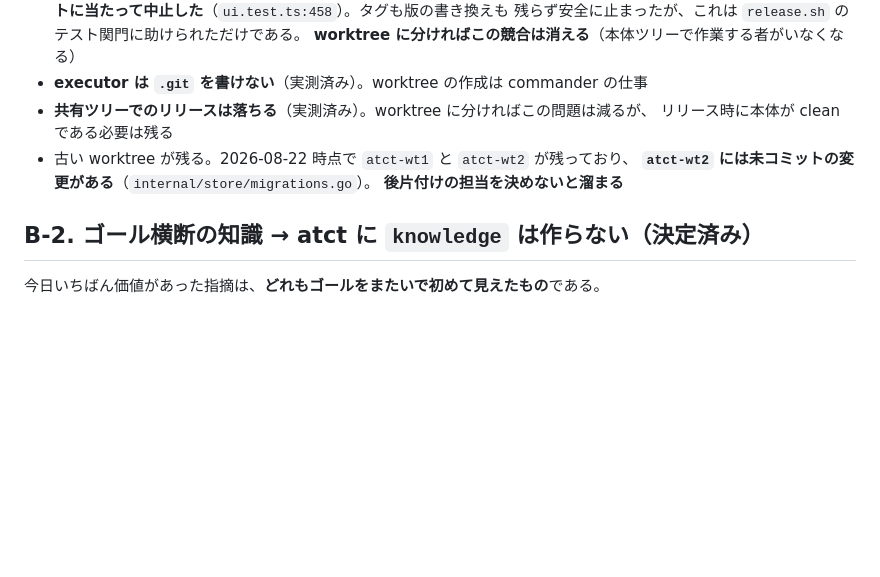
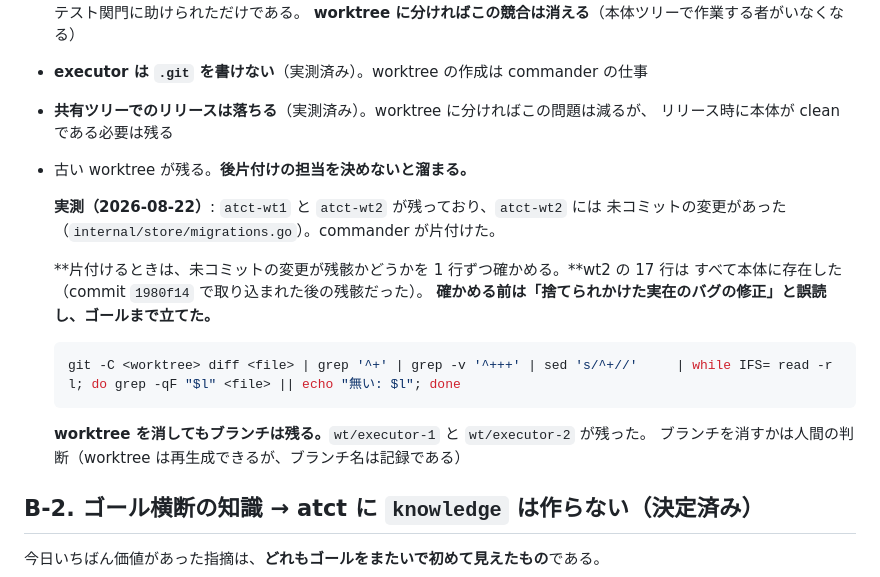
Before and after one commit to michiomochi/atct, a Markdown page: doc/specs/2026-08-22-three-tier-orchestration.md, the part around the change. Rendered like a GitHub page; blank space fills up the shorter version.

Commit message:
Say how to tell a leftover from a rescue before deleting it

````diff
--- a/doc/specs/2026-08-22-three-tier-orchestration.md
+++ b/doc/specs/2026-08-22-three-tier-orchestration.md
@@ -271,9 +271,21 @@ atct 以外の space でも使う。**「atct のゴール 1 件 = space 1 つ
 - **executor は `.git` を書けない**（実測済み）。worktree の作成は commander の仕事
 - **共有ツリーでのリリースは落ちる**（実測済み）。worktree に分ければこの問題は減るが、
   リリース時に本体が clean である必要は残る
-- 古い worktree が残る。2026-08-22 時点で `atct-wt1` と `atct-wt2` が残っており、
-  **`atct-wt2` には未コミットの変更がある**（`internal/store/migrations.go`）。
-  **後片付けの担当を決めないと溜まる**
+- 古い worktree が残る。**後片付けの担当を決めないと溜まる。**
+
+  **実測（2026-08-22）**: `atct-wt1` と `atct-wt2` が残っており、`atct-wt2` には
+  未コミットの変更があった（`internal/store/migrations.go`）。commander が片付けた。
+
+  **片付けるときは、未コミットの変更が残骸かどうかを 1 行ずつ確かめる。**wt2 の 17 行は
+  すべて本体に存在した（commit `1980f14` で取り込まれた後の残骸だった）。
+  **確かめる前は「捨てられかけた実在のバグの修正」と誤読し、ゴールまで立てた。**
+
+  ```sh
+  git -C <worktree> diff <file> | grep '^+' | grep -v '^+++' | sed 's/^+//'     | while IFS= read -r l; do grep -qF "$l" <file> || echo "無い: $l"; done
+  ```
+
+  **worktree を消してもブランチは残る。**`wt/executor-1` と `wt/executor-2` が残った。
+  ブランチを消すかは人間の判断（worktree は再生成できるが、ブランチ名は記録である）
 
 ## B-2. ゴール横断の知識 → atct に `knowledge` は作らない（決定済み）
 
````
